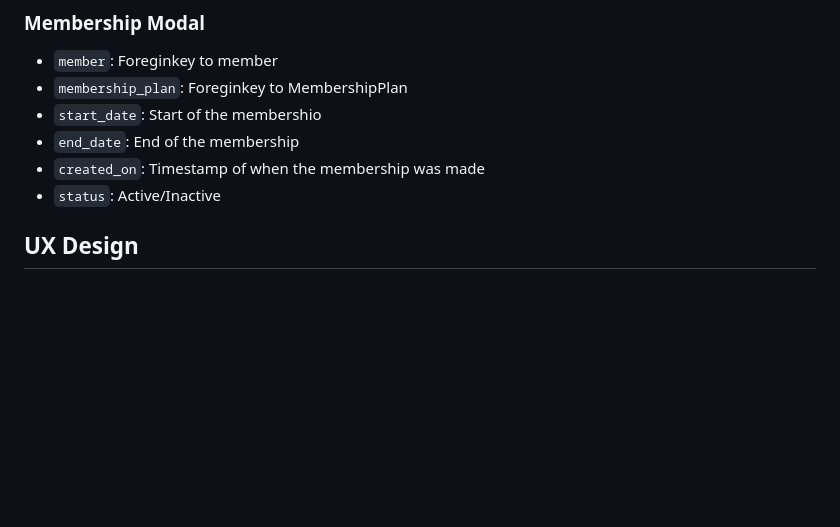
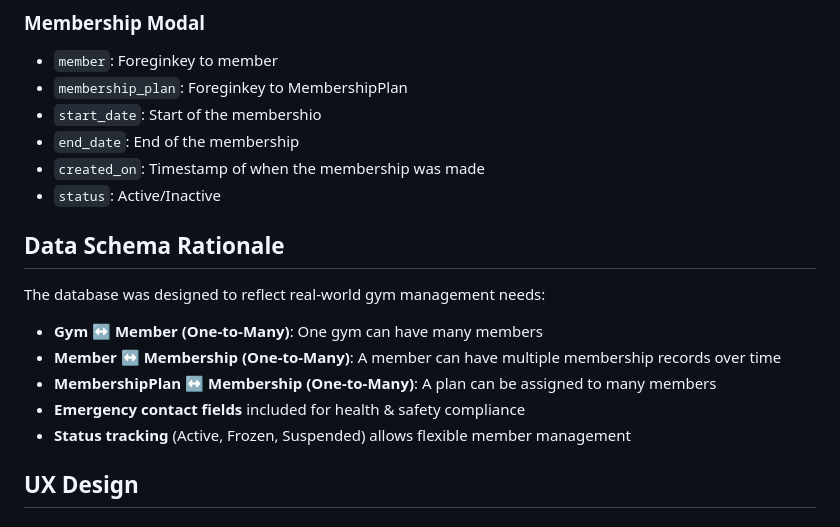
Before and after one commit to Luqmaan-io/gym-membership-tracker, a Markdown page: README.md, the part around one of its changes. Drawn GitHub-style; blank space fills up the shorter version.

Commit message:
add database schema rationale

```diff
--- a/README.md
+++ b/README.md
@@ -65,6 +65,13 @@ The application uses PostgreSQL with the following models:
 - `created_on`: Timestamp of when the membership was made
 - `status`: Active/Inactive
 
+## Data Schema Rationale
+The database was designed to reflect real-world gym management needs:
+- **Gym ↔ Member (One-to-Many)**: One gym can have many members
+- **Member ↔ Membership (One-to-Many)**: A member can have multiple membership records over time
+- **MembershipPlan ↔ Membership (One-to-Many)**: A plan can be assigned to many members
+- **Emergency contact fields** included for health & safety compliance
+- **Status tracking** (Active, Frozen, Suspended) allows flexible member management
 
 ## UX Design
 
```
Also changed, not shown: other parts of README.md (+0 -1 lines).
